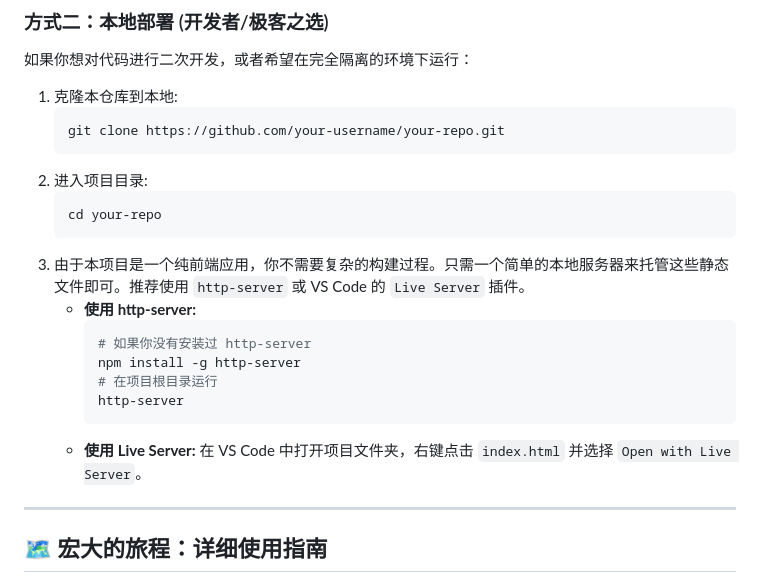
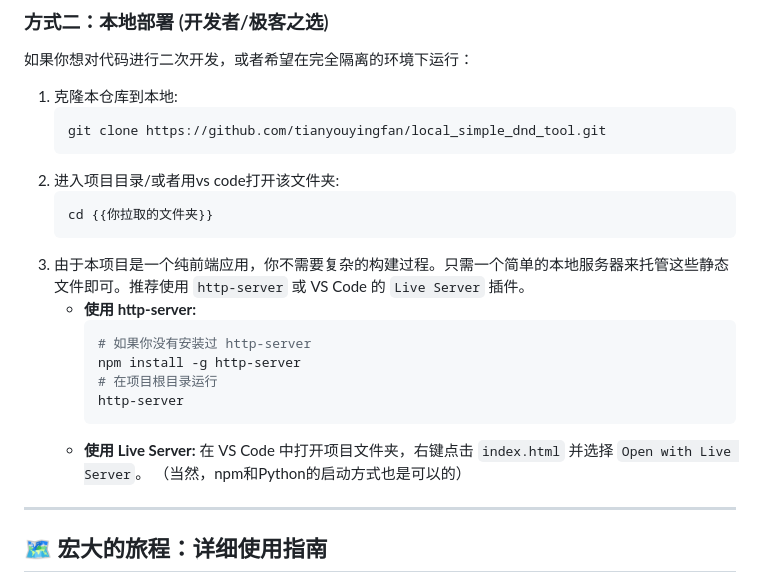
Before and after one commit to tianyouyingfan/dqy_webAPP, a Markdown page: README.md, the part around the change. Rendered like a GitHub page.

Commit message:
MRADME更新

````diff
--- a/README.md
+++ b/README.md
@@ -66,11 +66,11 @@
 
 1.  克隆本仓库到本地:
     ```bash
-    git clone https://github.com/your-username/your-repo.git
+    git clone https://github.com/tianyouyingfan/local_simple_dnd_tool.git
     ```
-2.  进入项目目录:
+2.  进入项目目录/或者用vs code打开该文件夹:
     ```bash
-    cd your-repo
+    cd {{你拉取的文件夹}}
     ```
 3.  由于本项目是一个纯前端应用，你不需要复杂的构建过程。只需一个简单的本地服务器来托管这些静态文件即可。推荐使用 `http-server` 或 VS Code 的 `Live Server` 插件。
     *   **使用 http-server:**
@@ -81,6 +81,7 @@
         http-server
         ```
     *   **使用 Live Server:** 在 VS Code 中打开项目文件夹，右键点击 `index.html` 并选择 `Open with Live Server`。
+    （当然，npm和Python的启动方式也是可以的）
 
 ---
 
````
